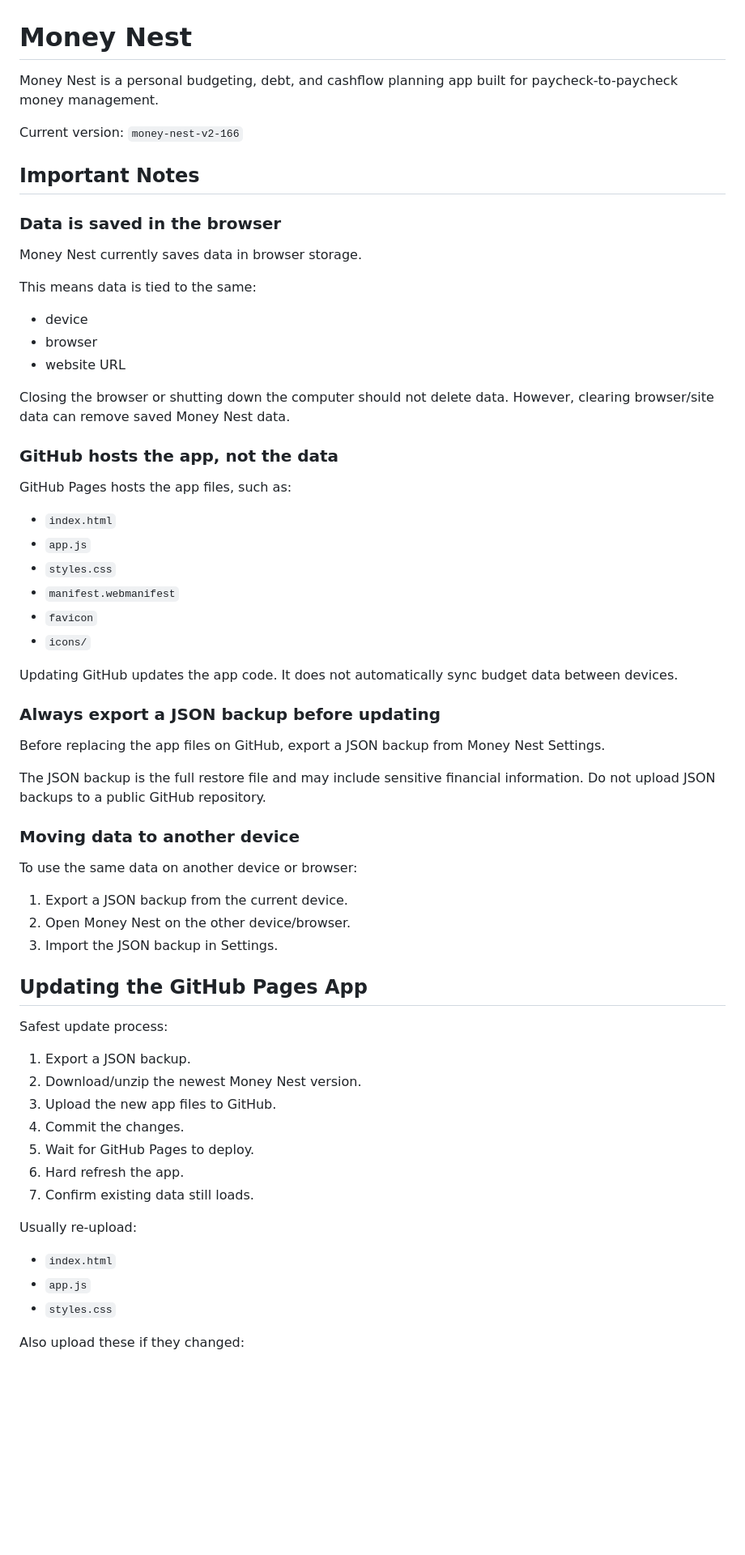
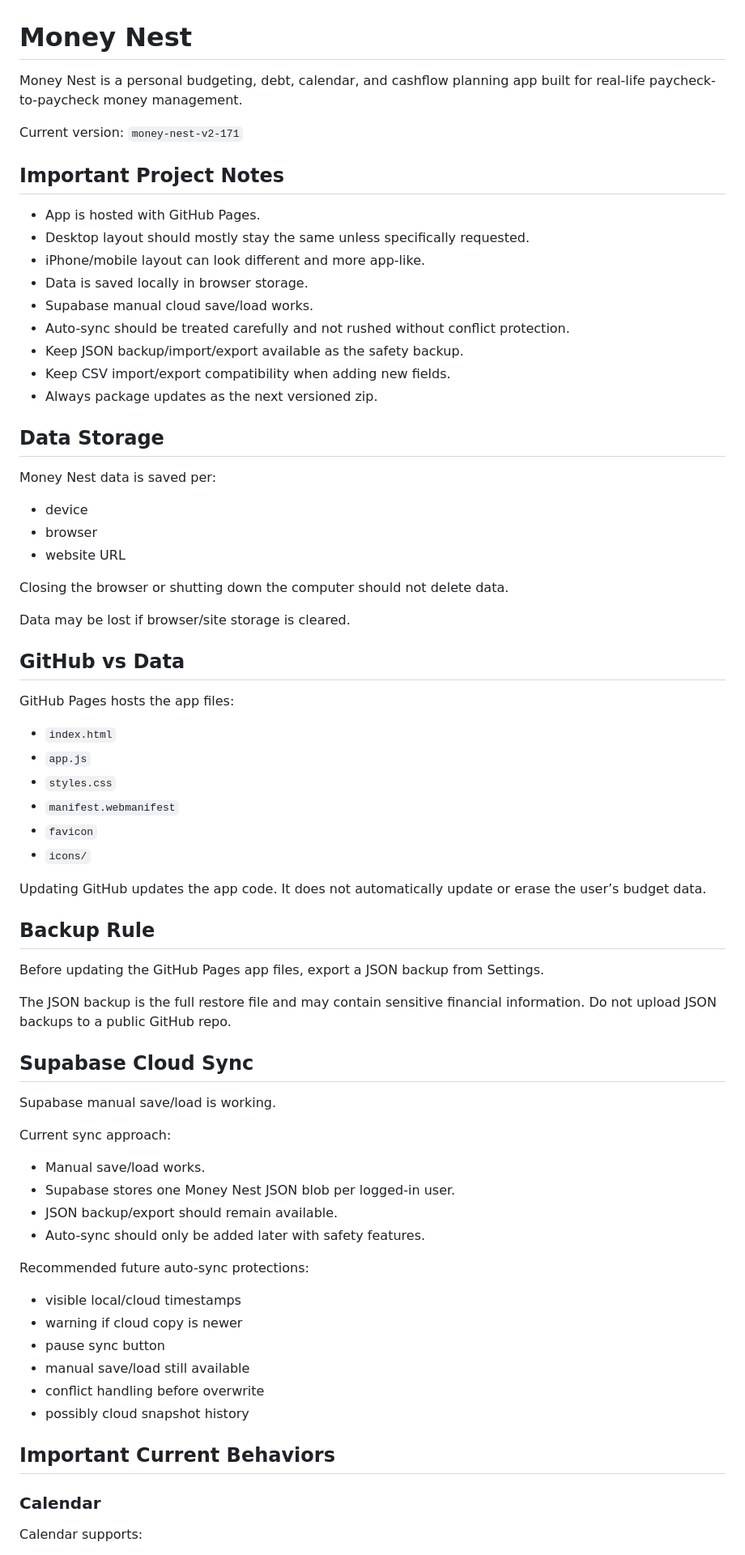
Before and after one commit to majkaelaholt/money-nest, a Markdown page: README.md, the part around one of its changes. Shown at 81% size. Rendered like a GitHub page; blank space fills up the shorter version.

```diff
--- a/README.md
+++ b/README.md
@@ -1,26 +1,36 @@
 # Money Nest
 
-Money Nest is a personal budgeting, debt, and cashflow planning app built for paycheck-to-paycheck money management.
+Money Nest is a personal budgeting, debt, calendar, and cashflow planning app built for real-life paycheck-to-paycheck money management.
 
-Current version: `money-nest-v2-166`
+Current version: `money-nest-v2-171`
 
-## Important Notes
+## Important Project Notes
 
-### Data is saved in the browser
+* App is hosted with GitHub Pages.
+* Desktop layout should mostly stay the same unless specifically requested.
+* iPhone/mobile layout can look different and more app-like.
+* Data is saved locally in browser storage.
+* Supabase manual cloud save/load works.
+* Auto-sync should be treated carefully and not rushed without conflict protection.
+* Keep JSON backup/import/export available as the safety backup.
+* Keep CSV import/export compatibility when adding new fields.
+* Always package updates as the next versioned zip.
 
-Money Nest currently saves data in browser storage.
+## Data Storage
 
-This means data is tied to the same:
+Money Nest data is saved per:
 
 * device
 * browser
 * website URL
 
-Closing the browser or shutting down the computer should not delete data. However, clearing browser/site data can remove saved Money Nest data.
+Closing the browser or shutting down the computer should not delete data.
 
-### GitHub hosts the app, not the data
+Data may be lost if browser/site storage is cleared.
 
-GitHub Pages hosts the app files, such as:
+## GitHub vs Data
+
+GitHub Pages hosts the app files:
 
 * `index.html`
 * `app.js`
@@ -29,39 +39,37 @@ GitHub Pages hosts the app files, such as:
 * `favicon`
 * `icons/`
 
-Updating GitHub updates the app code. It does not automatically sync budget data between devices.
+Updating GitHub updates the app code. It does not automatically update or erase the user’s budget data.
 
-### Always export a JSON backup before updating
+## Backup Rule
 
-Before replacing the app files on GitHub, export a JSON backup from Money Nest Settings.
+Before updating the GitHub Pages app files, export a JSON backup from Settings.
 
-The JSON backup is the full restore file and may include sensitive financial information. Do not upload JSON backups to a public GitHub repository.
+The JSON backup is the full restore file and may contain sensitive financial information. Do not upload JSON backups to a public GitHub repo.
 
-### Moving data to another device
+## Supabase Cloud Sync
 
-To use the same data on another device or browser:
+Supabase manual save/load is working.
 
-1. Export a JSON backup from the current device.
-2. Open Money Nest on the other device/browser.
-3. Import the JSON backup in Settings.
+Current sync approach:
 
-## Updating the GitHub Pages App
+* Manual save/load works.
+* Supabase stores one Money Nest JSON blob per logged-in user.
+* JSON backup/export should remain available.
+* Auto-sync should only be added later with safety features.
 
-Safest update process:
+Recommended future auto-sync protections:
 
-1. Export a JSON backup.
-2. Download/unzip the newest Money Nest version.
-3. Upload the new app files to GitHub.
-4. Commit the changes.
-5. Wait for GitHub Pages to deploy.
-6. Hard refresh the app.
-7. Confirm existing data still loads.
+* visible local/cloud timestamps
+* warning if cloud copy is newer
+* pause sync button
+* manual save/load still available
+* conflict handling before overwrite
+* possibly cloud snapshot history
 
-Usually re-upload:
+## Important Current Behaviors
 
-* `index.html`
-* `app.js`
-* `styles.css`
+### Calendar
 
-Also upload these if they changed:
+Calendar supports:
 
```
Also changed, not shown: other parts of README.md (+219 -39 lines).
